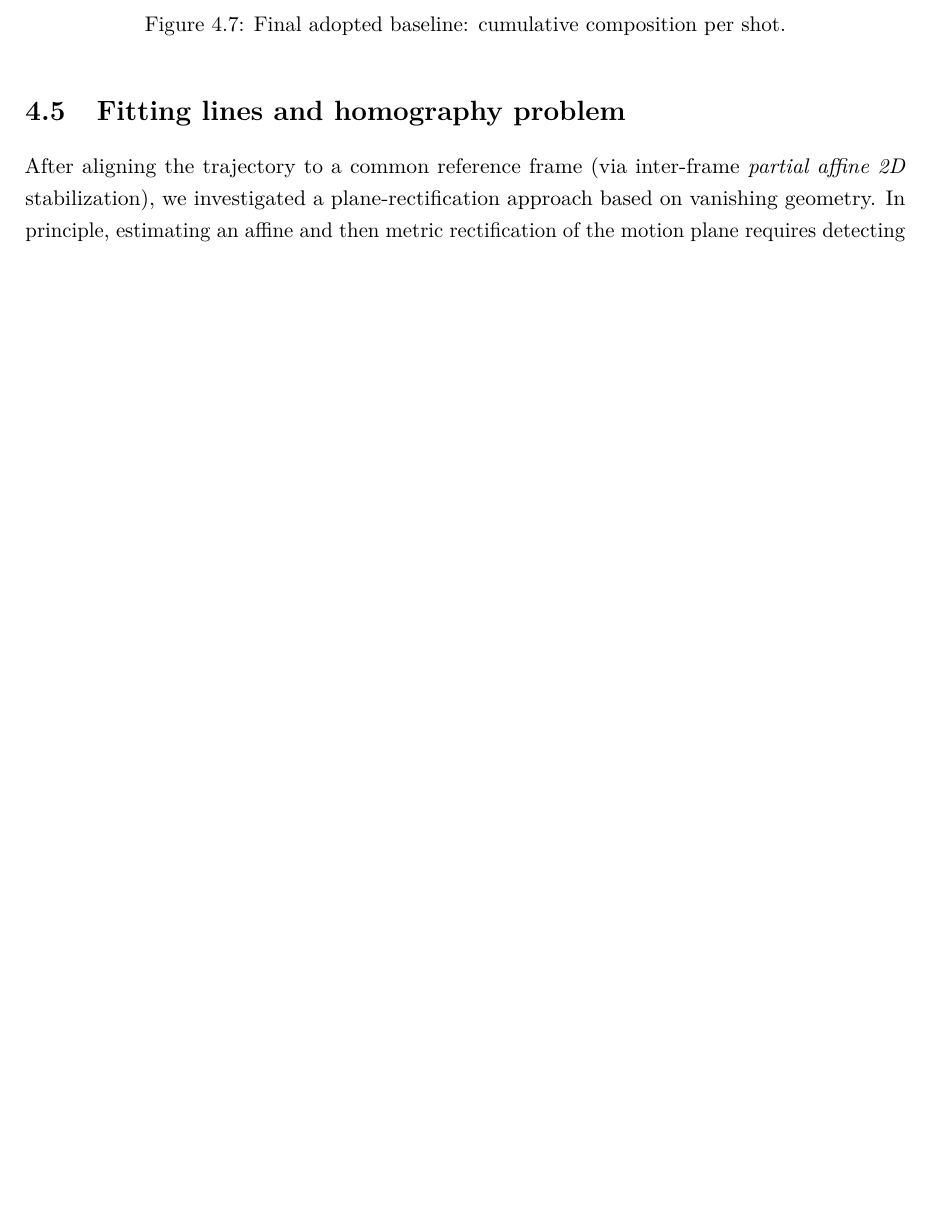
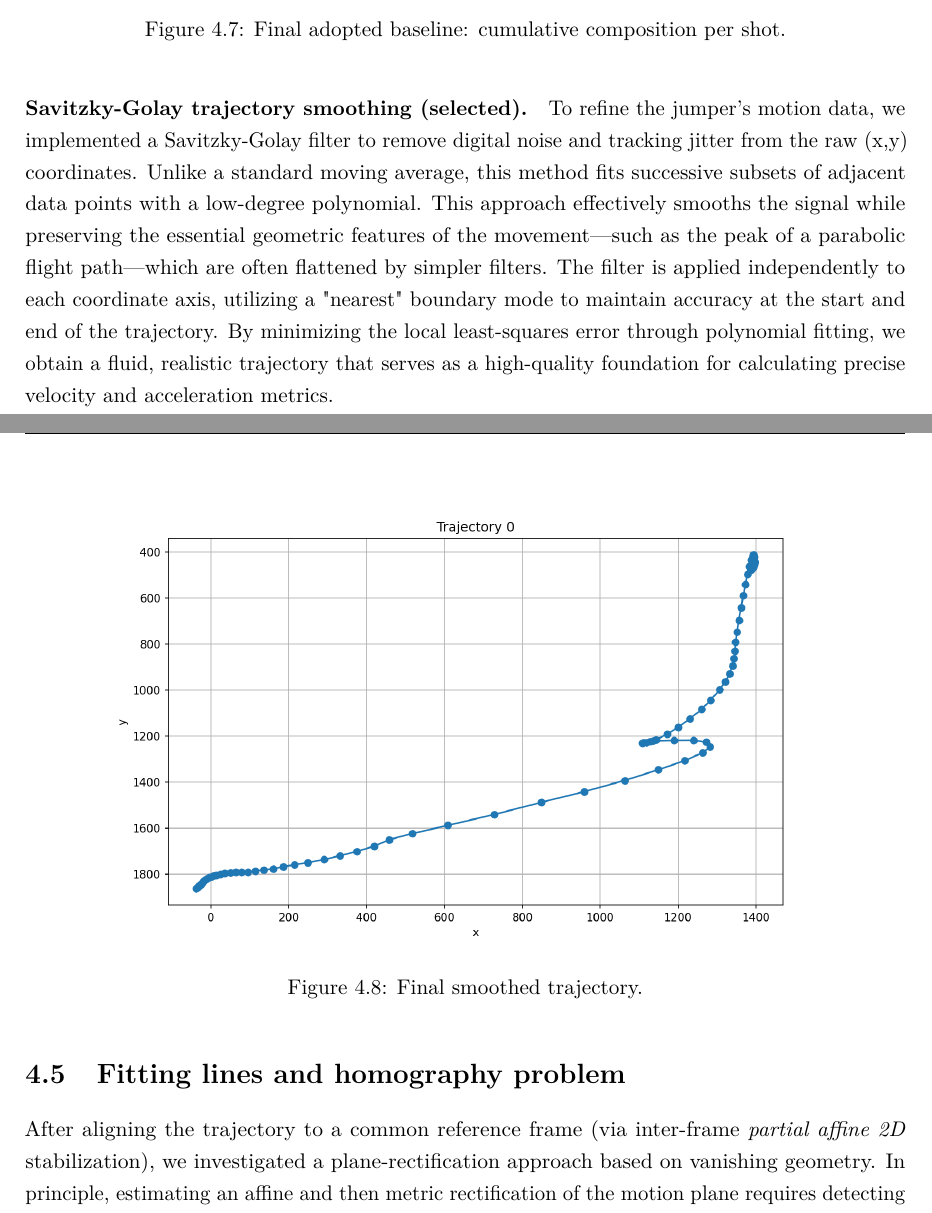
Before and after one commit to wojciechbukala/SkiJumpingAnalysis, a LaTeX thesis (report/main.tex, which reads report/sections/04_experimants.tex): part of page 23 of 27 before the commit and two parts of pages 23 and 24 of 28 after it, the two joined at a grey line, cut so that both start at the same text, the shorter picture padded with empty space. Compiled offline with pdfLaTeX.

Commit message:
added smoothed trajectory in the report

```diff
--- a/report/sections/04_experimants.tex
+++ b/report/sections/04_experimants.tex
@@ -161,6 +161,15 @@ In theory, adding longer edges (e.g., $k\rightarrow k-2$, $k\rightarrow k-3$) sh
     \label{fig:cumulative_traj_final}
 \end{figure}
 
+\paragraph{Savitzky-Golay trajectory smoothing (selected).} To refine the jumper's motion data, we implemented a Savitzky-Golay filter to remove digital noise and tracking jitter from the raw (x,y) coordinates. Unlike a standard moving average, this method fits successive subsets of adjacent data points with a low-degree polynomial. This approach effectively smooths the signal while preserving the essential geometric features of the movement—such as the peak of a parabolic flight path—which are often flattened by simpler filters. The filter is applied independently to each coordinate axis, utilizing a "nearest" boundary mode to maintain accuracy at the start and end of the trajectory. By minimizing the local least-squares error through polynomial fitting, we obtain a fluid, realistic trajectory that serves as a high-quality foundation for calculating precise velocity and acceleration metrics.
+
+\begin{figure}[H]
+    \centering
+    \includegraphics[width=0.9\linewidth]{images/trajectory_00_smooth.png}
+    \caption{Final smoothed trajectory.}
+    \label{fig:smoothed_traj}
+\end{figure}
+
 \section{Fitting lines and homography problem}\label{sec:homography}
 After aligning the trajectory to a common reference frame (via inter-frame \emph{partial affine 2D}
 stabilization), we investigated a plane-rectification approach based on vanishing geometry.
```
Also changed, not shown: report/images/trajectory_00_smooth.png (added), 1 other file.
